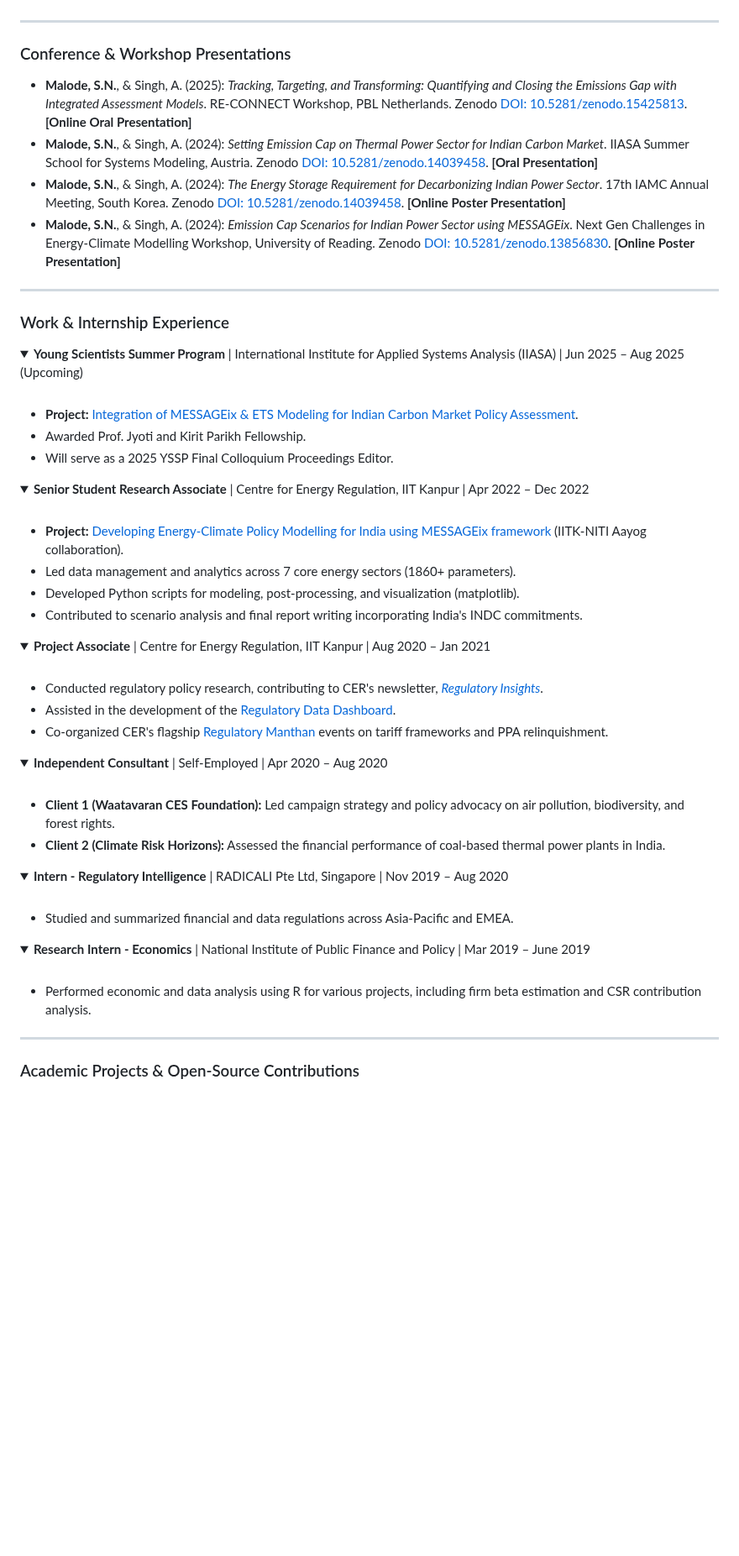
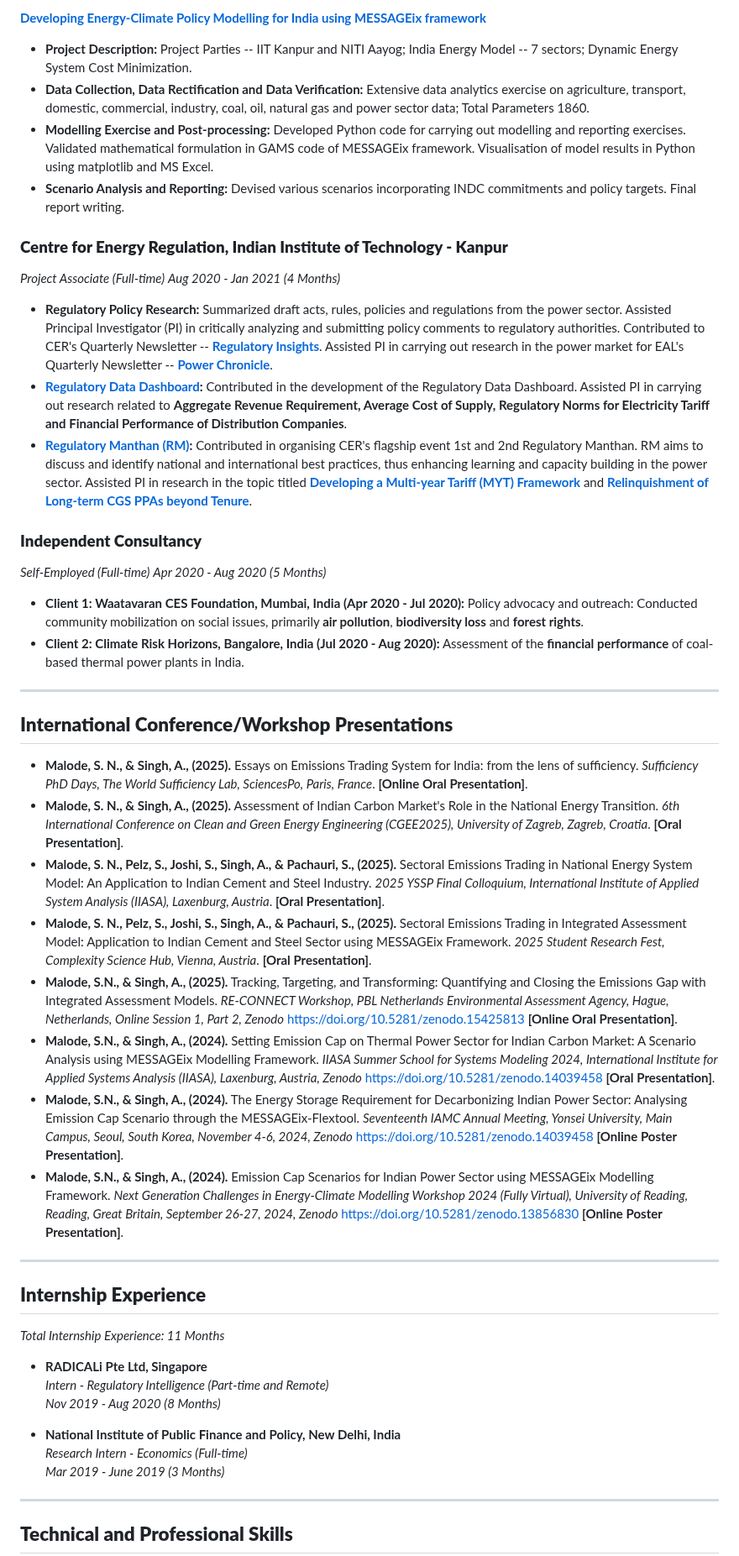
Before and after one commit to shreeyashn20/shreeyashn20.github.io, a Markdown page: index.md, the part around one of its changes. Shown at 84% size. Rendered like a GitHub page; folded sections open; blank space fills up the shorter version.

```diff
--- a/index.md
+++ b/index.md
@@ -55,74 +69,53 @@ Doctoral Candidate | Emissions Trading System | Energy-Climate Policy Modeler |
+**[Developing Energy-Climate Policy Modelling for India using MESSAGEix framework](https://www.niti.gov.in/verticals/energy)**
+
+- **Project Description:** Project Parties -- IIT Kanpur and NITI Aayog; India Energy Model -- 7 sectors; Dynamic Energy System Cost Minimization.
+- **Data Collection, Data Rectification and Data Verification:** Extensive data analytics exercise on agriculture, transport, domestic, commercial, industry, coal, oil, natural gas and power sector data; Total Parameters 1860.
+- **Modelling Exercise and Post-processing:** Developed Python code for carrying out modelling and reporting exercises. Validated mathematical formulation in GAMS code of MESSAGEix framework. Visualisation of model results in Python using matplotlib and MS Excel.
+- **Scenario Analysis and Reporting:** Devised various scenarios incorporating INDC commitments and policy targets. Final report writing.
+
+### **Centre for Energy Regulation, Indian Institute of Technology - Kanpur**
+*Project Associate (Full-time)*
+*Aug 2020 - Jan 2021 (4 Months)*
+
+- **Regulatory Policy Research:** Summarized draft acts, rules, policies and regulations from the power sector. Assisted Principal Investigator (PI) in critically analyzing and submitting policy comments to regulatory authorities. Contributed to CER's Quarterly Newsletter -- **[Regulatory Insights](https://cer.iitk.ac.in/newsletter)**. Assisted PI in carrying out research in the power market for EAL's Quarterly Newsletter -- **[Power Chronicle](https://eal.iitk.ac.in/newsletter.php)**.
+- **[Regulatory Data Dashboard](https://cer.iitk.ac.in/rdb):** Contributed in the development of the Regulatory Data Dashboard. Assisted PI in carrying out research related to **Aggregate Revenue Requirement, Average Cost of Supply, Regulatory Norms for Electricity Tariff and Financial Performance of Distribution Companies**.
+- **[Regulatory Manthan (RM)](https://cer.iitk.ac.in/events):** Contributed in organising CER's flagship event 1st and 2nd Regulatory Manthan. RM aims to discuss and identify national and international best practices, thus enhancing learning and capacity building in the power sector. Assisted PI in research in the topic titled **[Developing a Multi-year Tariff (MYT) Framework](https://cer.iitk.ac.in/RM/rm1)** and **[Relinquishment of Long-term CGS PPAs beyond Tenure](https://cer.iitk.ac.in/RM/rm2)**.
+
+### **Independent Consultancy**
+*Self-Employed (Full-time)*
+*Apr 2020 - Aug 2020 (5 Months)*
+
+- **Client 1: Waatavaran CES Foundation, Mumbai, India (Apr 2020 - Jul 2020):** Policy advocacy and outreach: Conducted community mobilization on social issues, primarily **air pollution**, **biodiversity loss** and **forest rights**.
+- **Client 2: Climate Risk Horizons, Bangalore, India (Jul 2020 - Aug 2020):** Assessment of the **financial performance** of coal-based thermal power plants in India.
 
 ---
 
-### Conference & Workshop Presentations
+## **International Conference/Workshop Presentations**
 
-*   **Malode, S.N.**, & Singh, A. (2025): *Tracking, Targeting, and Transforming: Quantifying and Closing the Emissions Gap with Integrated Assessment Models*. RE-CONNECT Workshop, PBL Netherlands. Zenodo [DOI: 10.5281/zenodo.15425813](https://doi.org/10.5281/zenodo.15425813). **[Online Oral Presentation]**
-*   **Malode, S.N.**, & Singh, A. (2024): *Setting Emission Cap on Thermal Power Sector for Indian Carbon Market*. IIASA Summer School for Systems Modeling, Austria. Zenodo [DOI: 10.5281/zenodo.14039458](https://doi.org/10.5281/zenodo.14039458). **[Oral Presentation]**
-*   **Malode, S.N.**, & Singh, A. (2024): *The Energy Storage Requirement for Decarbonizing Indian Power Sector*. 17th IAMC Annual Meeting, South Korea. Zenodo [DOI: 10.5281/zenodo.14039458](https://doi.org/10.5281/zenodo.14039458). **[Online Poster Presentation]**
-*   **Malode, S.N.**, & Singh, A. (2024): *Emission Cap Scenarios for Indian Power Sector using MESSAGEix*. Next Gen Challenges in Energy-Climate Modelling Workshop, University of Reading. Zenodo [DOI: 10.5281/zenodo.13856830](https://doi.org/10.5281/zenodo.13856830). **[Online Poster Presentation]**
+- **Malode, S. N., & Singh, A., (2025).** Essays on Emissions Trading System for India: from the lens of sufficiency. *Sufficiency PhD Days, The World Sufficiency Lab, SciencesPo, Paris, France*. **[Online Oral Presentation]**.
+- **Malode, S. N., & Singh, A., (2025).** Assessment of Indian Carbon Market's Role in the National Energy Transition. *6th International Conference on Clean and Green Energy Engineering (CGEE2025), University of Zagreb, Zagreb, Croatia*. **[Oral Presentation]**.
+- **Malode, S. N., Pelz, S., Joshi, S., Singh, A., & Pachauri, S., (2025).** Sectoral Emissions Trading in National Energy System Model: An Application to Indian Cement and Steel Industry. *2025 YSSP Final Colloquium, International Institute of Applied System Analysis (IIASA), Laxenburg, Austria*. **[Oral Presentation]**.
+- **Malode, S. N., Pelz, S., Joshi, S., Singh, A., & Pachauri, S., (2025).** Sectoral Emissions Trading in Integrated Assessment Model: Application to Indian Cement and Steel Sector using MESSAGEix Framework. *2025 Student Research Fest, Complexity Science Hub, Vienna, Austria*. **[Oral Presentation]**.
+- **Malode, S.N., & Singh, A., (2025).** Tracking, Targeting, and Transforming: Quantifying and Closing the Emissions Gap with Integrated Assessment Models. *RE-CONNECT Workshop, PBL Netherlands Environmental Assessment Agency, Hague, Netherlands, Online Session 1, Part 2, Zenodo* [https://doi.org/10.5281/zenodo.15425813](https://doi.org/10.5281/zenodo.15425813) **[Online Oral Presentation]**.
+- **Malode, S.N., & Singh, A., (2024).** Setting Emission Cap on Thermal Power Sector for Indian Carbon Market: A Scenario Analysis using MESSAGEix Modelling Framework. *IIASA Summer School for Systems Modeling 2024, International Institute for Applied Systems Analysis (IIASA), Laxenburg, Austria, Zenodo* [https://doi.org/10.5281/zenodo.14039458](https://doi.org/10.5281/zenodo.14039458) **[Oral Presentation]**.
+- **Malode, S.N., & Singh, A., (2024).** The Energy Storage Requirement for Decarbonizing Indian Power Sector: Analysing Emission Cap Scenario through the MESSAGEix-Flextool. *Seventeenth IAMC Annual Meeting, Yonsei University, Main Campus, Seoul, South Korea, November 4-6, 2024, Zenodo* [https://doi.org/10.5281/zenodo.14039458](https://doi.org/10.5281/zenodo.14039458) **[Online Poster Presentation]**.
+- **Malode, S.N., & Singh, A., (2024).** Emission Cap Scenarios for Indian Power Sector using MESSAGEix Modelling Framework. *Next Generation Challenges in Energy-Climate Modelling Workshop 2024 (Fully Virtual), University of Reading, Reading, Great Britain, September 26-27, 2024, Zenodo* [https://doi.org/10.5281/zenodo.13856830](https://doi.org/10.5281/zenodo.13856830) **[Online Poster Presentation]**.
 
 ---
 
-### Work & Internship Experience
+## **Internship Experience**
 
-<details>
-<summary><strong>Young Scientists Summer Program</strong> | International Institute for Applied Systems Analysis (IIASA) | Jun 2025 – Aug 2025 (Upcoming)</summary>
-<br>
-<ul>
-    <li><b>Project:</b> <a href="https://iiasa.ac.at/2025-yssp-participants">Integration of MESSAGEix & ETS Modeling for Indian Carbon Market Policy Assessment</a>.</li>
-    <li>Awarded Prof. Jyoti and Kirit Parikh Fellowship.</li>
-    <li>Will serve as a 2025 YSSP Final Colloquium Proceedings Editor.</li>
-</ul>
-</details>
+*Total Internship Experience: 11 Months*
 
-<details>
-<summary><strong>Senior Student Research Associate</strong> | Centre for Energy Regulation, IIT Kanpur | Apr 2022 – Dec 2022</summary>
-<br>
-<ul>
-    <li><b>Project:</b> <a href="https://www.niti.gov.in/verticals/energy">Developing Energy-Climate Policy Modelling for India using MESSAGEix framework</a> (IITK-NITI Aayog collaboration).</li>
-    <li>Led data management and analytics across 7 core energy sectors (1860+ parameters).</li>
-    <li>Developed Python scripts for modeling, post-processing, and visualization (matplotlib).</li>
-    <li>Contributed to scenario analysis and final report writing incorporating India's INDC commitments.</li>
-</ul>
-</details>
+- **RADICALi Pte Ltd, Singapore**
+  *Intern - Regulatory Intelligence (Part-time and Remote)*
+  *Nov 2019 - Aug 2020 (8 Months)*
 
-<details>
-<summary><strong>Project Associate</strong> | Centre for Energy Regulation, IIT Kanpur | Aug 2020 – Jan 2021</summary>
-<br>
-<ul>
-    <li>Conducted regulatory policy research, contributing to CER's newsletter, <em><a href="https://cer.iitk.ac.in/newsletter">Regulatory Insights</a></em>.</li>
-    <li>Assisted in the development of the <a href="https://cer.iitk.ac.in/rdb">Regulatory Data Dashboard</a>.</li>
-    <li>Co-organized CER's flagship <a href="https://cer.iitk.ac.in/events">Regulatory Manthan</a> events on tariff frameworks and PPA relinquishment.</li>
-</ul>
-</details>
-
-<details>
-<summary><strong>Independent Consultant</strong> | Self-Employed | Apr 2020 – Aug 2020</summary>
-<br>
-<ul>
-    <li><b>Client 1 (Waatavaran CES Foundation):</b> Led campaign strategy and policy advocacy on air pollution, biodiversity, and forest rights.</li>
-    <li><b>Client 2 (Climate Risk Horizons):</b> Assessed the financial performance of coal-based thermal power plants in India.</li>
-</ul>
-</details>
-
-<details>
-<summary><strong>Intern - Regulatory Intelligence</strong> | RADICALI Pte Ltd, Singapore | Nov 2019 – Aug 2020</summary>
-<br>
-<ul>
-    <li>Studied and summarized financial and data regulations across Asia-Pacific and EMEA.</li>
-</ul>
-</details>
-
-<details>
-<summary><strong>Research Intern - Economics</strong> | National Institute of Public Finance and Policy | Mar 2019 – June 2019</summary>
-<br>
-<ul>
-    <li>Performed economic and data analysis using R for various projects, including firm beta estimation and CSR contribution analysis.</li>
-</ul>
-</details>
+- **National Institute of Public Finance and Policy, New Delhi, India**
+  *Research Intern - Economics (Full-time)*
+  *Mar 2019 - June 2019 (3 Months)*
 
 ---
 
-### Academic Projects & Open-Source Contributions
+## **Technical and Professional Skills**
 
```
Also changed, not shown: other parts of index.md (+93 -76 lines).
